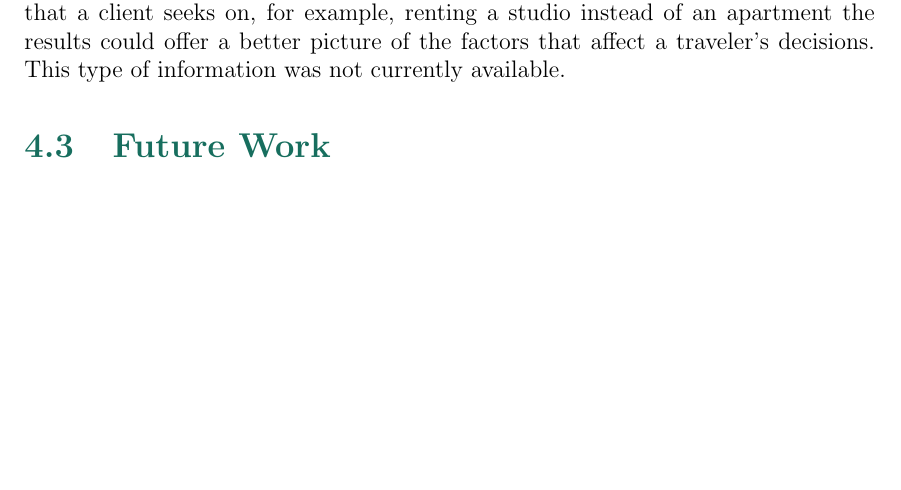
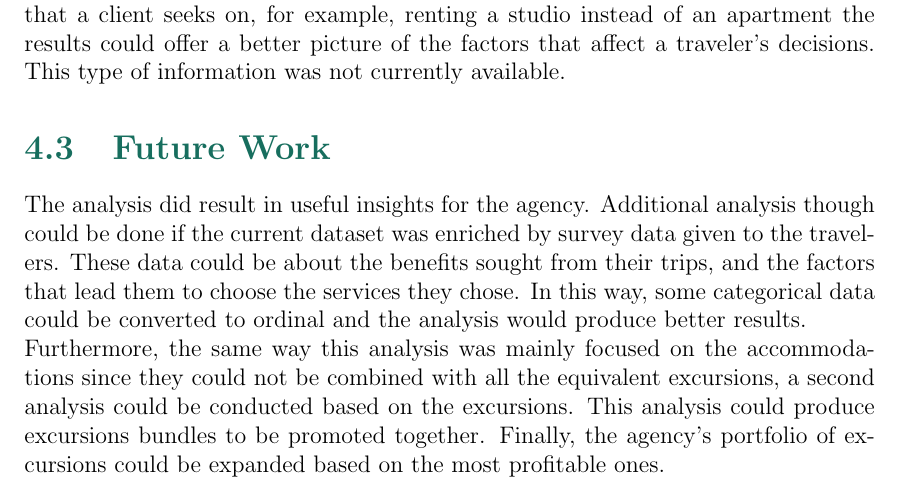
Before and after one commit to Argyro-Sioziou/thesis, a LaTeX thesis (thesis.tex, which reads chapters/conclusions.tex): part of page 23 of 25, cut so that both start at the same text, the shorter picture padded with empty space. Compiled offline with pdfLaTeX.

Commit message:
Adding future work subsection

```diff
--- a/chapters/conclusions.tex
+++ b/chapters/conclusions.tex
@@ -3,3 +3,5 @@
 Even though the dataset contained a sufficient volume of data, these were not evenly distributed throughout the different kinds of information. The data about the accommodations were severely outnumbering the excursion data. This resulted in the latter not playing any role in the cluster formation. The main reason why the excursion data were insufficient was due to the misuse of the backoffice system. Initially, a large amount of excursion data were available, but not properly inserted, at the time of the reservation, in the system and therefore was not possible to connect them to their corresponding accommodation reservation. \\
 Furthermore, as mentioned, the clusters were to a large extent formed by the type of accommodation. If the type of accommodation was to be translated as the benefits that a client seeks on, for example, renting a studio instead of an apartment the results could offer a better picture of the factors that affect a traveler's decisions. This type of information was not currently available.
 \section{Future Work}
+The analysis did result in useful insights for the agency. Additional analysis though could be done if the current dataset was enriched by survey data given to the travelers. These data could be about the benefits sought from their trips, and the factors that lead them to choose the services they chose. In this way, some categorical data could be converted to ordinal and the analysis would produce better results. \\
+Furthermore, the same way this analysis was mainly focused on the accommodations since they could not be combined with all the equivalent excursions, a second analysis could be conducted based on the excursions. This analysis could produce excursions bundles to be promoted together. Finally, the agency's portfolio of excursions could be expanded based on the most profitable ones.
```
Also changed, not shown: thesis.pdf.
